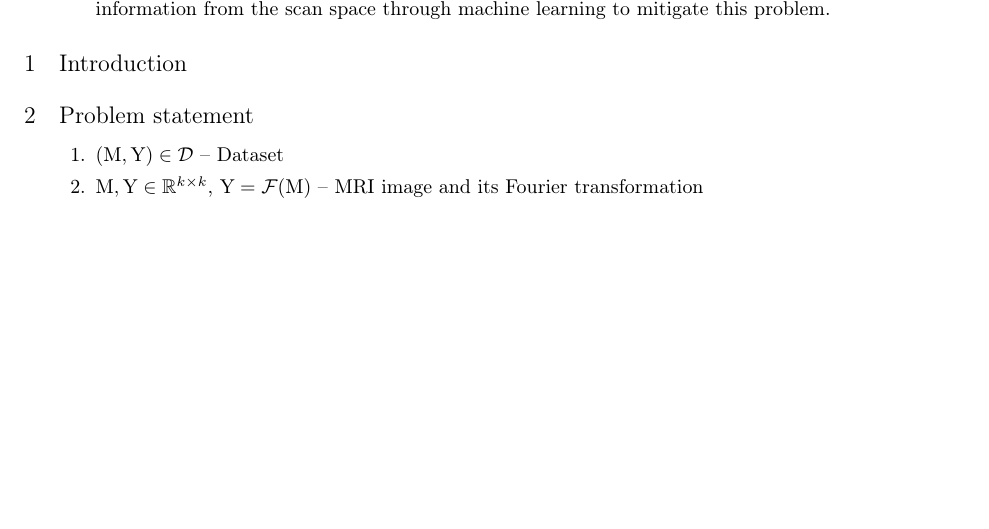
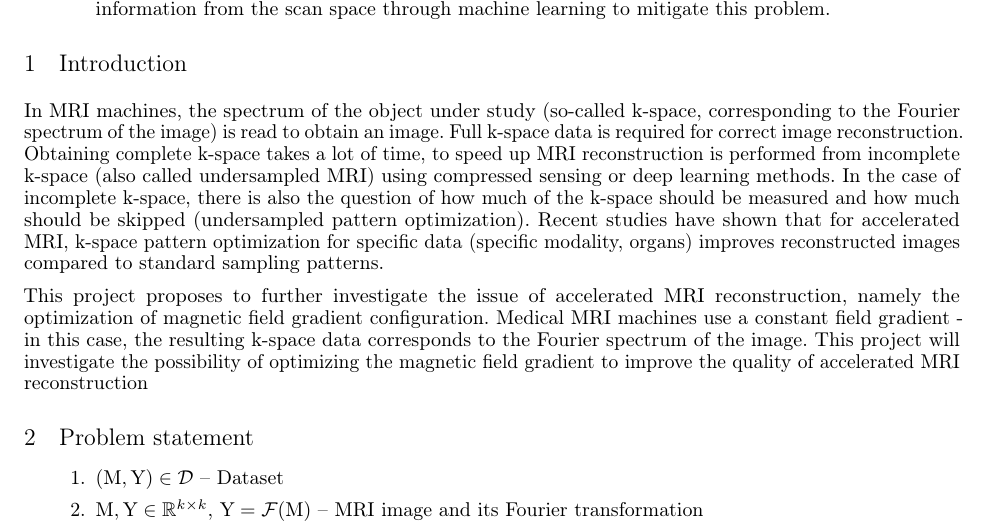
Before and after one commit to intsystems/2024-Project-163, a LaTeX paper (paper/BairMikhailov2024UndersampledMRIReconstruction.tex): part of the page, cut so that both start at the same text, the shorter picture padded with empty space. Compiled offline with pdfLaTeX.

Commit message:
added basic intro

```diff
--- a/paper/BairMikhailov2024UndersampledMRIReconstruction.tex
+++ b/paper/BairMikhailov2024UndersampledMRIReconstruction.tex
@@ -75,7 +73,9 @@ pdfkeywords={First keyword, Second keyword, More},
 % \keywords{First keyword \and Second keyword \and More}
 
 \section{Introduction}
+In MRI machines, the spectrum of the object under study (so-called k-space, corresponding to the Fourier spectrum of the image) is read to obtain an image. Full k-space data is required for correct image reconstruction. Obtaining complete k-space takes a lot of time, to speed up MRI reconstruction is performed from incomplete k-space (also called undersampled MRI) using compressed sensing or deep learning methods. In the case of incomplete k-space, there is also the question of how much of the k-space should be measured and how much should be skipped (undersampled pattern optimization). Recent studies  have shown that for accelerated MRI, k-space pattern optimization for specific data (specific modality, organs) improves reconstructed images compared to standard sampling patterns.
 
+ This project proposes to further investigate the issue of accelerated MRI reconstruction, namely the optimization of magnetic field gradient configuration. Medical MRI machines use a constant field gradient - in this case, the resulting k-space data corresponds to the Fourier spectrum of the image. This project will investigate the possibility of optimizing the magnetic field gradient to improve the quality of accelerated MRI reconstruction
 \section{Problem statement}
 \begin{enumerate}
     \item $(\textbf M, \textbf Y) \in \mathcal{D}$ -- Dataset
```
Also changed, not shown: paper/BairMikhailov2024UndersampledMRIReconstruction.pdf, paper/BairMikhailov2024UndersampledMRIReconstruction.tex (2 more changed lines).
